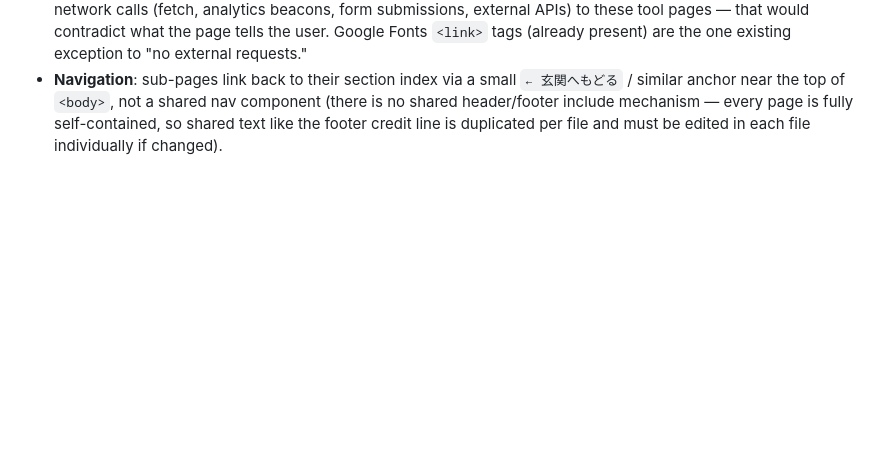
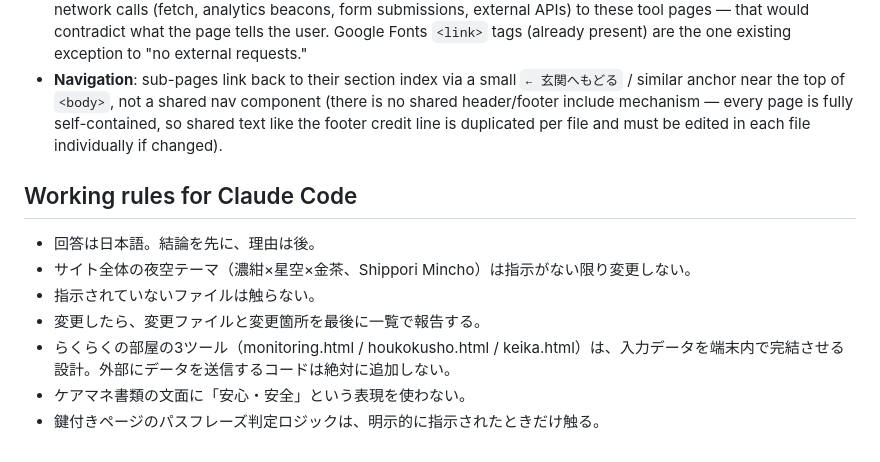
Before and after one commit to yunomo-yuu/rakuraku, a Markdown page: CLAUDE.md, the part around the change. Drawn GitHub-style; blank space fills up the shorter version.

```diff
--- a/CLAUDE.md
+++ b/CLAUDE.md
@@ -29,3 +29,13 @@ The site is organized as two sibling sections reachable from the entry pages `in
 - **The らくらく tools share one interaction pattern** (see `monitoring.html`, `houkokusho.html`, `keika.html`): a form with required/optional field badges → client-side validation that toggles an `.invalid` class and an `.error-msg` element → a `generate()` function that assembles a plain-text (or printable HTML) document from form state → output shown in a readonly `<textarea>` with a copy-to-clipboard button (`navigator.clipboard`, falling back to `document.execCommand('copy')`). When adding a new tool or field to one of these, follow this same generate/validate/copy structure rather than inventing a new pattern.
 - **Privacy is a stated product property**: every らくらく tool explicitly tells the user that input is processed entirely client-side and never transmitted anywhere, and that closing/reloading the page clears it. Do not add any network calls (fetch, analytics beacons, form submissions, external APIs) to these tool pages — that would contradict what the page tells the user. Google Fonts `<link>` tags (already present) are the one existing exception to "no external requests."
 - **Navigation**: sub-pages link back to their section index via a small `← 玄関へもどる` / similar anchor near the top of `<body>`, not a shared nav component (there is no shared header/footer include mechanism — every page is fully self-contained, so shared text like the footer credit line is duplicated per file and must be edited in each file individually if changed).
+
+## Working rules for Claude Code
+
+- 回答は日本語。結論を先に、理由は後。
+- サイト全体の夜空テーマ（濃紺×星空×金茶、Shippori Mincho）は指示がない限り変更しない。
+- 指示されていないファイルは触らない。
+- 変更したら、変更ファイルと変更箇所を最後に一覧で報告する。
+- らくらくの部屋の3ツール（monitoring.html / houkokusho.html / keika.html）は、入力データを端末内で完結させる設計。外部にデータを送信するコードは絶対に追加しない。
+- ケアマネ書類の文面に「安心・安全」という表現を使わない。
+- 鍵付きページのパスフレーズ判定ロジックは、明示的に指示されたときだけ触る。
```
